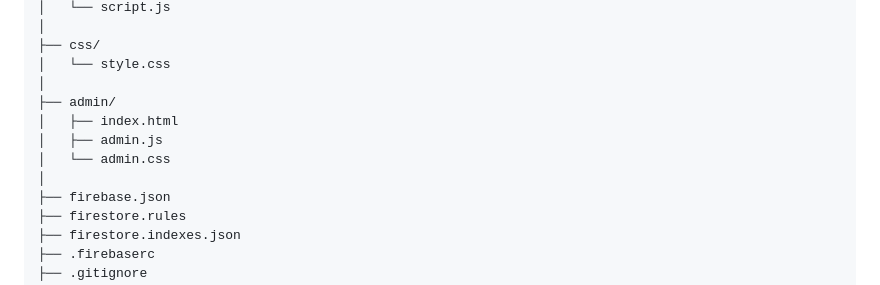
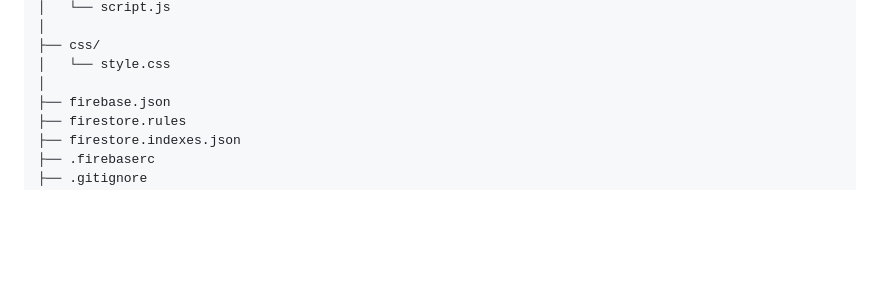
Before and after one commit to ruddra1518/review4you, a Markdown page: README.md, the part around the change. Rendered like a GitHub page; blank space fills up the shorter version.

Commit message:
Remove some

```diff
--- a/README.md
+++ b/README.md
@@ -123,11 +123,6 @@ review4you/
 ├── css/
 │   └── style.css
 │
-├── admin/
-│   ├── index.html
-│   ├── admin.js
-│   └── admin.css
-│
 ├── firebase.json
 ├── firestore.rules
 ├── firestore.indexes.json
```
